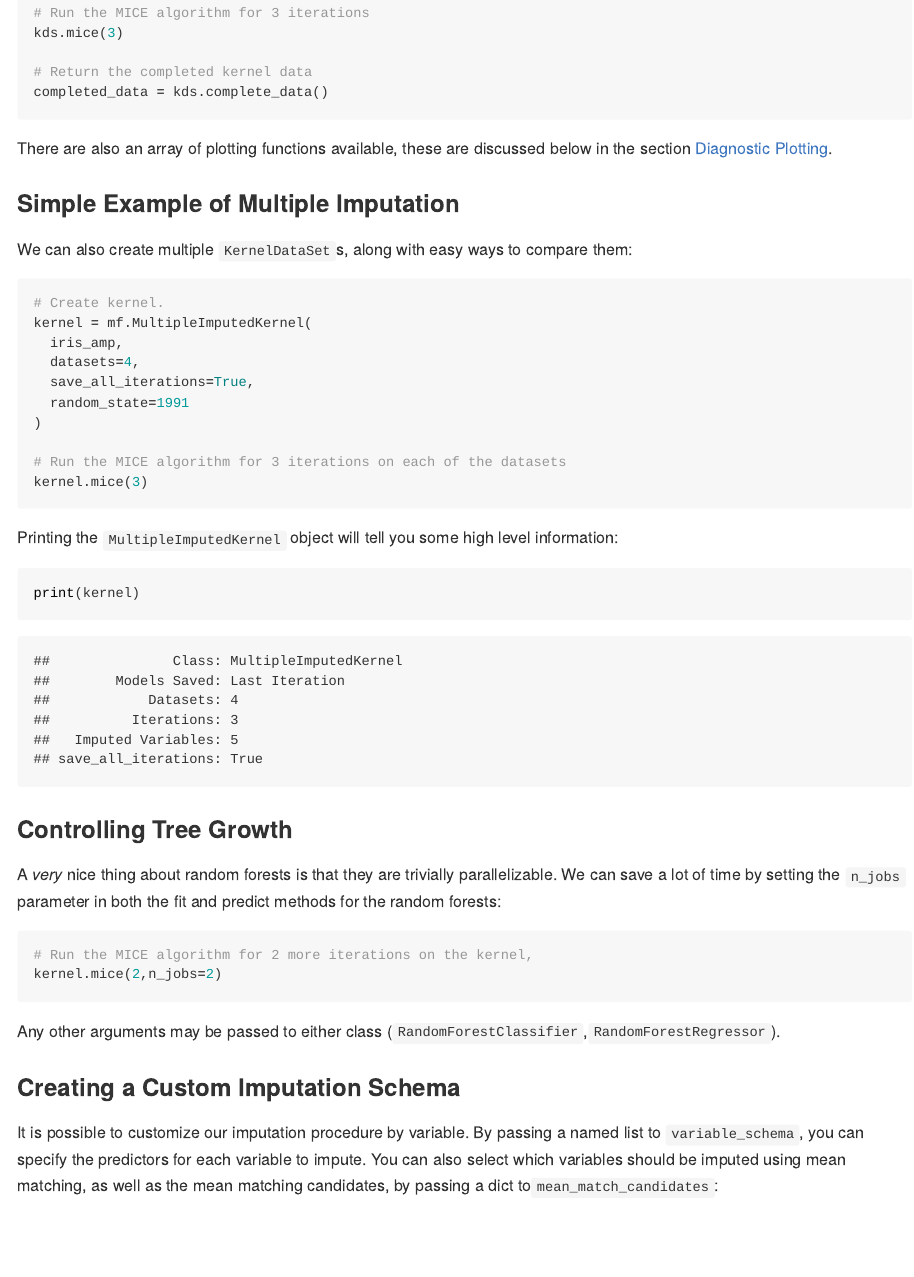
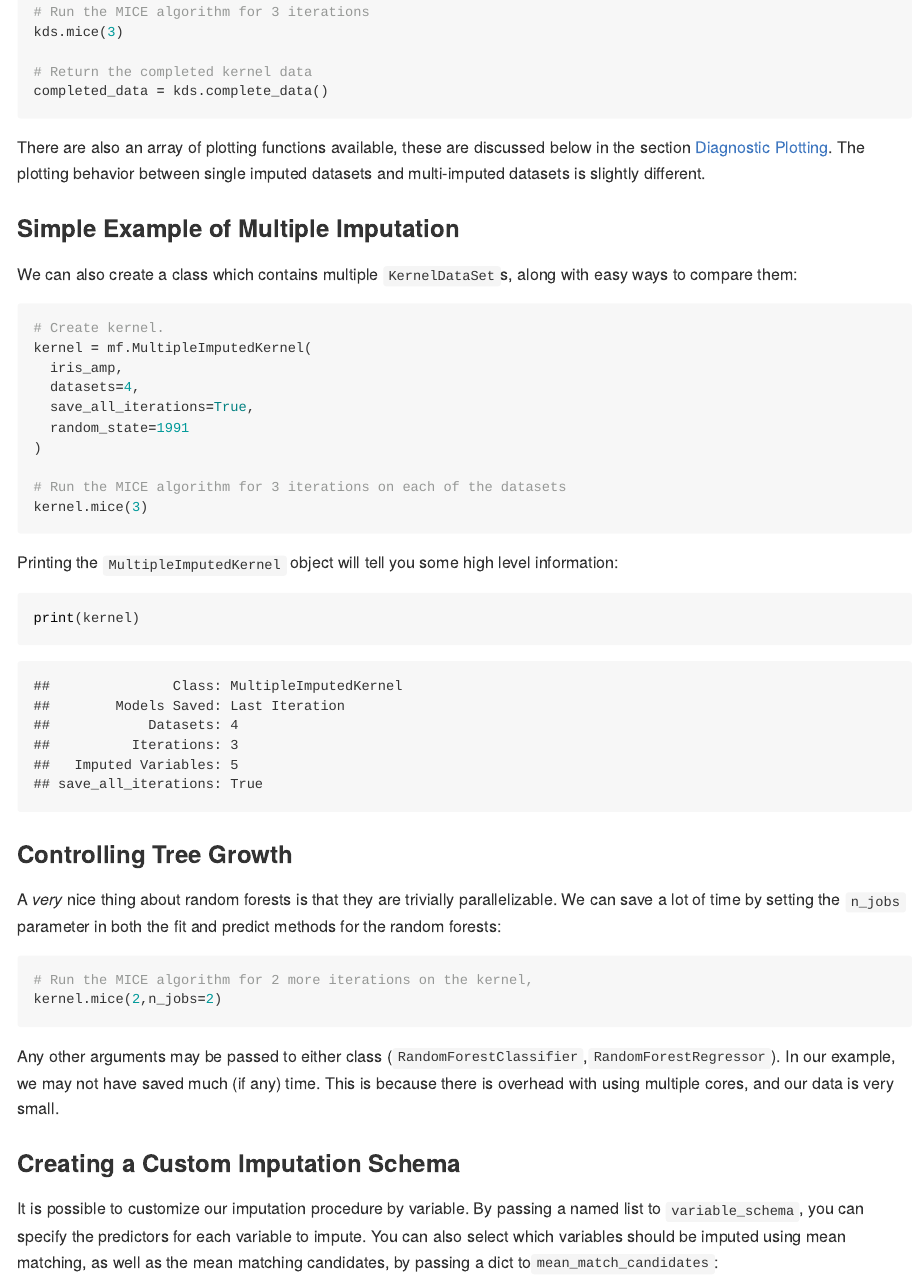
Before and after one commit to AnotherSamWilson/miceforest, an R Markdown document (README.Rmd): the page in a window 1100 px wide, from 2010 px down before the commit and from 1980 px down after it, so that both start at the same text. The pictures show the output file README.md that the author committed with the source, drawn offline in the style of GitHub; badge pictures from the web are left out.

Commit message:
Minor changes to readme

````diff
--- a/README.Rmd
+++ b/README.Rmd
@@ -111,10 +107,11 @@ kds.mice(3)
 # Return the completed kernel data
 completed_data = kds.complete_data()
 ```
-There are also an array of plotting functions available, these are discussed below in the section [Diagnostic Plotting](https://github.com/AnotherSamWilson/miceforest#Diagnostic-Plotting).
+There are also an array of plotting functions available, these are discussed below in the section [Diagnostic Plotting](https://github.com/AnotherSamWilson/miceforest#Diagnostic-Plotting). The plotting behavior between
+single imputed datasets and multi-imputed datasets is slightly different.
 
 ### Simple Example of Multiple Imputation
-We can also create multiple ```KernelDataSet```s, along with easy ways to compare them:
+We can also create a class which contains multiple ```KernelDataSet```s, along with easy ways to compare them:
 ``` {python SIMPLEEXAMPLE}
 # Create kernel.
 kernel = mf.MultipleImputedKernel(
@@ -142,6 +140,8 @@ kernel.mice(2,n_jobs=2)
 ```
 
 Any other arguments may be passed to either class (`RandomForestClassifier`,`RandomForestRegressor`).
+In our example, we may not have saved much (if any) time. This is because there is overhead
+with using multiple cores, and our data is very small.
 
 ### Creating a Custom Imputation Schema
 
````
Also changed, not shown: README.md, README.Rmd (8 more changed lines).
